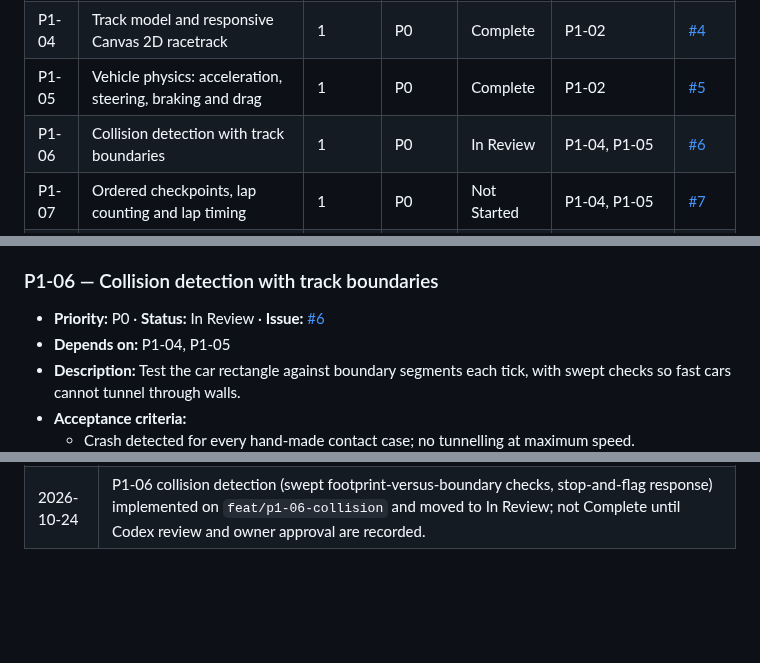
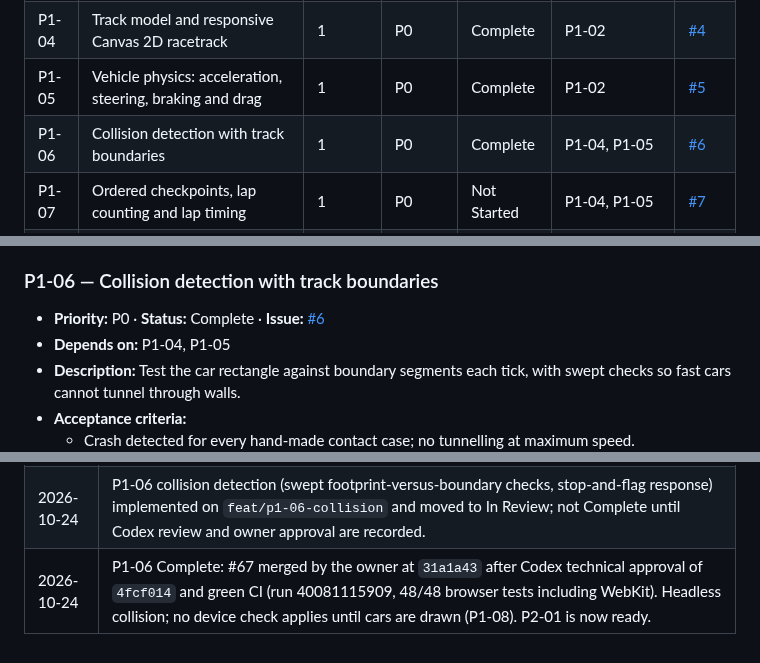
Before and after one commit to Harrisonxaph/Self-learning-Car-AI, a Markdown page: docs/ROADMAP.md, 3 parts joined by grey strips. Drawn GitHub-style; blank space fills up the shorter version.

```diff
--- a/docs/ROADMAP.md
+++ b/docs/ROADMAP.md
@@ -62,7 +62,7 @@ Documentation-only checks are recorded as such; no application/device execution
 | P1-03 | Seeded pseudorandom generator | 1 | P0 | Complete | P1-01 | [#3](https://github.com/Harrisonxaph/Self-learning-Car-AI/issues/3) |
 | P1-04 | Track model and responsive Canvas 2D racetrack | 1 | P0 | Complete | P1-02 | [#4](https://github.com/Harrisonxaph/Self-learning-Car-AI/issues/4) |
 | P1-05 | Vehicle physics: acceleration, steering, braking and drag | 1 | P0 | Complete | P1-02 | [#5](https://github.com/Harrisonxaph/Self-learning-Car-AI/issues/5) |
-| P1-06 | Collision detection with track boundaries | 1 | P0 | In Review | P1-04, P1-05 | [#6](https://github.com/Harrisonxaph/Self-learning-Car-AI/issues/6) |
+| P1-06 | Collision detection with track boundaries | 1 | P0 | Complete | P1-04, P1-05 | [#6](https://github.com/Harrisonxaph/Self-learning-Car-AI/issues/6) |
 | P1-07 | Ordered checkpoints, lap counting and lap timing | 1 | P0 | Not Started | P1-04, P1-05 | [#7](https://github.com/Harrisonxaph/Self-learning-Car-AI/issues/7) |
 | P1-08 | Manual driving with keyboard and mobile touch controls | 1 | P0 | Not Started | P1-05, P1-06, P1-07 | [#8](https://github.com/Harrisonxaph/Self-learning-Car-AI/issues/8) |
 | P1-09 | Deterministic physics test suite | 1 | P0 | Not Started | P1-03, P1-05, P1-06, P1-07 | [#9](https://github.com/Harrisonxaph/Self-learning-Car-AI/issues/9) |
@@ -215,7 +214,7 @@ Dependencies are taken from the table above.
 
 ### P1-06 — Collision detection with track boundaries
 
-- **Priority:** P0 · **Status:** In Review · **Issue:** [#6](https://github.com/Harrisonxaph/Self-learning-Car-AI/issues/6)
+- **Priority:** P0 · **Status:** Complete · **Issue:** [#6](https://github.com/Harrisonxaph/Self-learning-Car-AI/issues/6)
 - **Depends on:** P1-04, P1-05
 - **Description:** Test the car rectangle against boundary segments each tick, with swept checks so fast cars cannot tunnel through walls.
 - **Acceptance criteria:**
@@ -795,3 +799,4 @@ These apply to every phase and are checked in review.
 | 2026-10-23 | P1-05 vehicle physics (kinematic bicycle, derived terminal speed, high-speed steering limit) implemented on `feat/p1-05-vehicle-physics` and moved to In Review; not Complete until Codex review and owner approval are recorded. MODEL_FORMAT physics gains `maxLateralAcceleration` and `stopSpeed`. |
 | 2026-10-23 | P1-05 Complete: #66 merged by the owner at `998437e` after Codex technical approval of `45b72bd` and green CI (run 40017368055, 48/48 browser tests including WebKit, first attempt). Headless physics; no device check applies until cars are drawn (P1-08). |
 | 2026-10-24 | P1-06 collision detection (swept footprint-versus-boundary checks, stop-and-flag response) implemented on `feat/p1-06-collision` and moved to In Review; not Complete until Codex review and owner approval are recorded. |
+| 2026-10-24 | P1-06 Complete: #67 merged by the owner at `31a1a43` after Codex technical approval of `4fcf014` and green CI (run 40081115909, 48/48 browser tests including WebKit). Headless collision; no device check applies until cars are drawn (P1-08). P2-01 is now ready. |
```
Also changed, not shown: other parts of docs/ROADMAP.md (+10 -6 lines).
